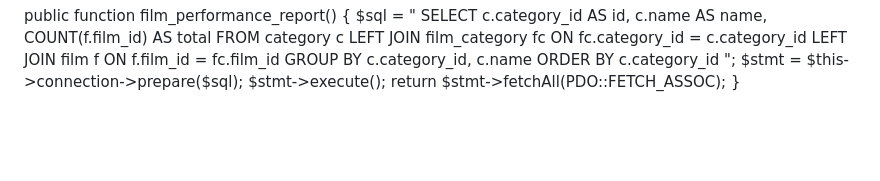
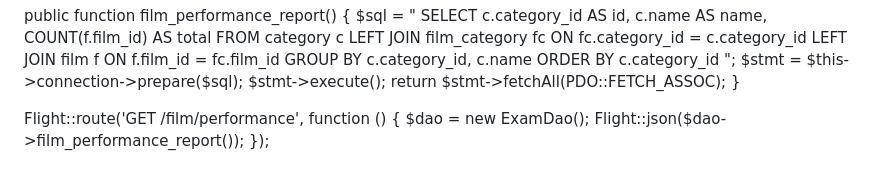
Before and after one commit to EdinaKurto/web-main, a Markdown page: README.md, the part around the change. Drawn GitHub-style; blank space fills up the shorter version.

```diff
--- a/README.md
+++ b/README.md
@@ -187,3 +187,9 @@ public function film_performance_report() {
     $stmt->execute();
     return $stmt->fetchAll(PDO::FETCH_ASSOC);
 }
+
+
+Flight::route('GET /film/performance', function () {
+    $dao = new ExamDao();
+    Flight::json($dao->film_performance_report());
+});
```
